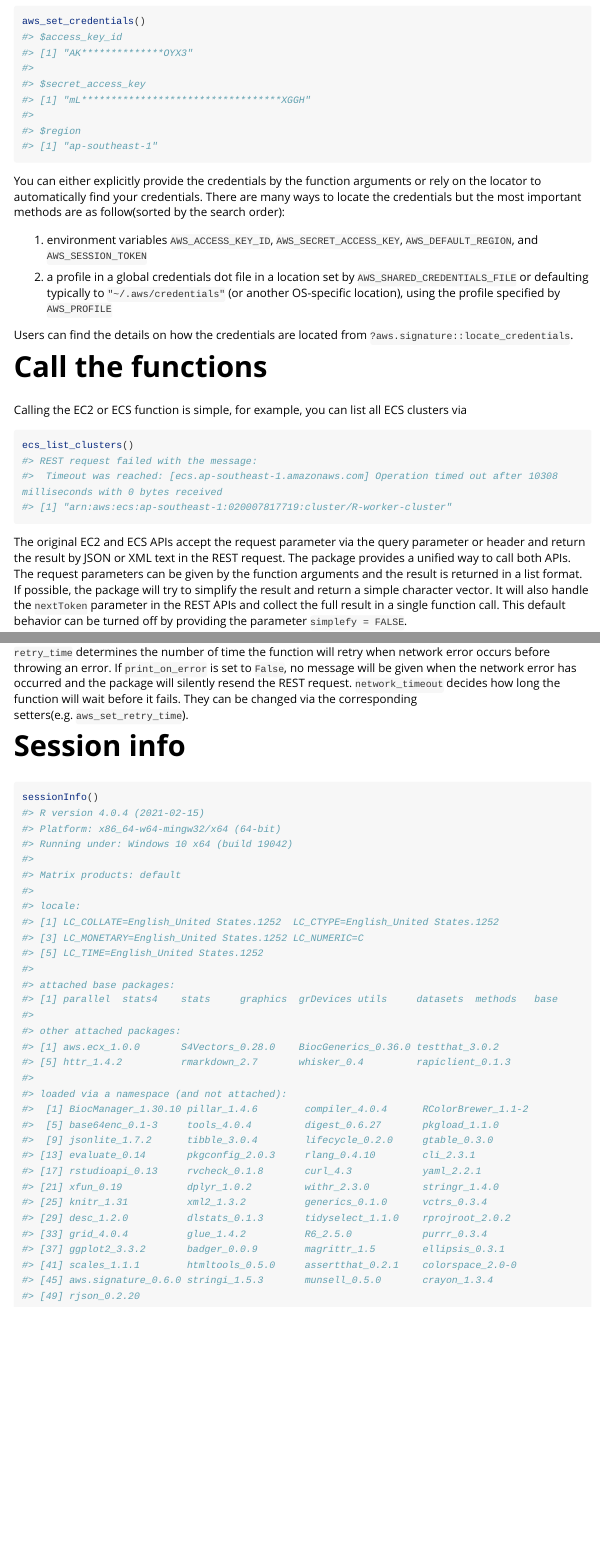
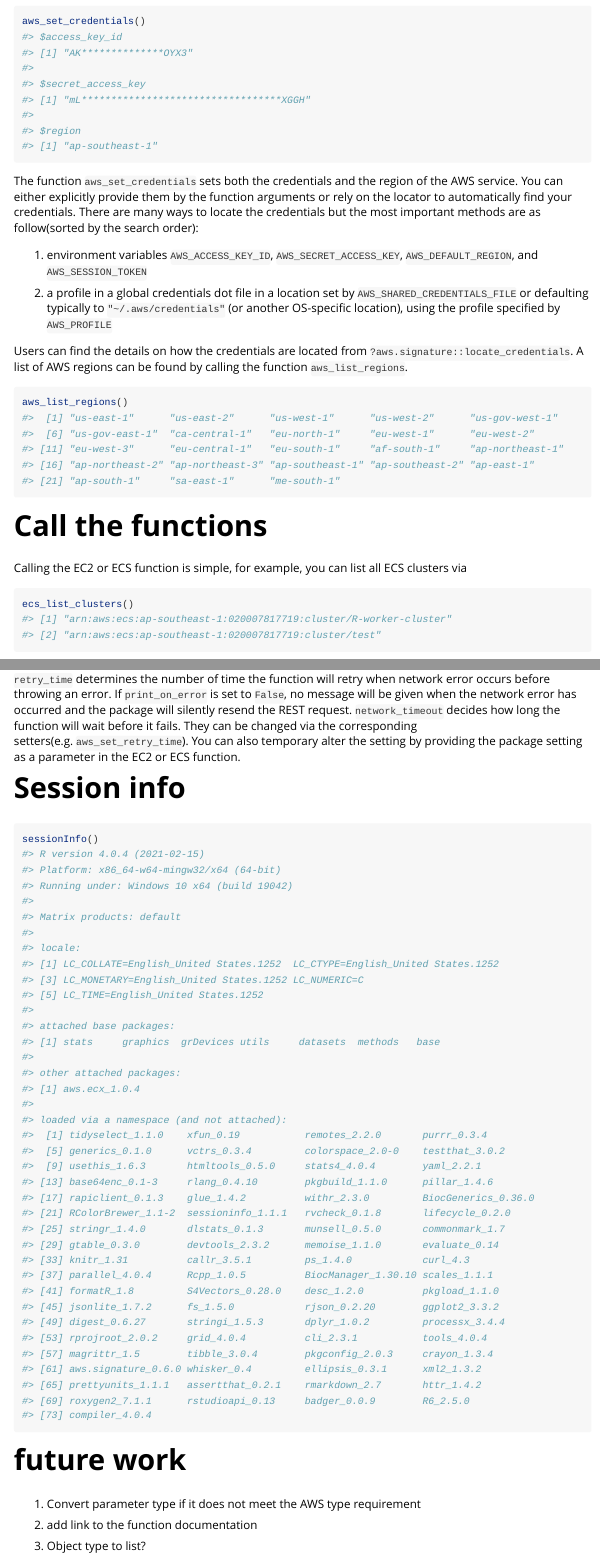
Before and after one commit to Jiefei-Wang/aws.ecx, an R Markdown document (vignettes/quick-start-guide.Rmd): the page in a window 1100 px wide, from 380 px down, and a second part further down, joined at a grey line. Rendered offline with R 4.5, knitr and Pandoc, with nearby package versions; long lines of code are wrapped; badge pictures from the web are left out.

Commit message:
add `aws_list_regions` function

````diff
--- a/vignettes/quick-start-guide.Rmd
+++ b/vignettes/quick-start-guide.Rmd
@@ -36,10 +36,13 @@ aws_set_credentials()
 #> $region
 #> [1] "ap-southeast-1"
 ```
-You can either explicitly provide the credentials by the function arguments or rely on the locator to automatically find your credentials. There are many ways to locate the credentials but the most important methods are as follow(sorted by the search order):
+The function `aws_set_credentials` sets both the credentials and the region of the AWS service. You can either explicitly provide them by the function arguments or rely on the locator to automatically find your credentials. There are many ways to locate the credentials but the most important methods are as follow(sorted by the search order):
 
 1. environment variables `AWS_ACCESS_KEY_ID`, `AWS_SECRET_ACCESS_KEY`, `AWS_DEFAULT_REGION`, and `AWS_SESSION_TOKEN`
 
 2. a profile in a global credentials dot file in a location set by `AWS_SHARED_CREDENTIALS_FILE` or defaulting typically to `"~/.aws/credentials"` (or another OS-specific location), using the profile specified by `AWS_PROFILE`
 
-Users can find the details on how the credentials are located from `?aws.signature::locate_credentials`.
+Users can find the details on how the credentials are located from `?aws.signature::locate_credentials`. A list of AWS regions can be found by calling the function `aws_list_regions`.
+
+```r
+aws_list_regions()
@@ -51,9 +61,8 @@ Calling the EC2 or ECS function is simple, for example, you can list all ECS clu
 
 ```r
 ecs_list_clusters()
-#> REST request failed with the message:
-#>  Timeout was reached: [ecs.ap-southeast-1.amazonaws.com] Operation timed out after 10308 milliseconds with 0 bytes received
 #> [1] "arn:aws:ecs:ap-southeast-1:020007817719:cluster/R-worker-cluster"
+#> [2] "arn:aws:ecs:ap-southeast-1:020007817719:cluster/test"
 ```
 The original EC2 and ECS APIs accept the request parameter via the query parameter or header and return the result by JSON or XML text in the REST request. The package provides a unified way to call both APIs. The request parameters can be given by the function arguments and the result is returned in a list format. If possible, the package will try to simplify the result and return a simple character vector. It will also handle the `nextToken` parameter in the REST APIs and collect the full result in a single function call. This default behavior can be turned off by providing the parameter `simplefy = FALSE`.
 
@@ -240,5 +250,5 @@ aws_get_network_timeout()
 ```
-`retry_time` determines the number of time the function will retry when network error occurs before throwing an error. If `print_on_error` is set to `False`, no message will be given when the network error has occurred and the package will silently resend the REST request. `network_timeout` decides how long the function will wait before it fails. They can be changed via the corresponding setters(e.g. `aws_set_retry_time`).
+`retry_time` determines the number of time the function will retry when network error occurs before throwing an error. If `print_on_error` is set to `False`, no message will be given when the network error has occurred and the package will silently resend the REST request. `network_timeout` decides how long the function will wait before it fails. They can be changed via the corresponding setters(e.g. `aws_set_retry_time`). You can also temporary alter the setting by providing the package setting as a parameter in the EC2 or ECS function.
 
 # Session info
 
@@ -256,24 +266,36 @@ sessionInfo()
 #> [5] LC_TIME=English_United States.1252
 #>
 #> attached base packages:
-#> [1] parallel  stats4    stats     graphics  grDevices utils     datasets  methods   base
+#> [1] stats     graphics  grDevices utils     datasets  methods   base
 #>
 #> other attached packages:
-#> [1] aws.ecx_1.0.0       S4Vectors_0.28.0    BiocGenerics_0.36.0 testthat_3.0.2
-#> [5] httr_1.4.2          rmarkdown_2.7       whisker_0.4         rapiclient_0.1.3
+#> [1] aws.ecx_1.0.4
 #>
 #> loaded via a namespace (and not attached):
-#>  [1] BiocManager_1.30.10 pillar_1.4.6        compiler_4.0.4      RColorBrewer_1.1-2
-#>  [5] base64enc_0.1-3     tools_4.0.4         digest_0.6.27       pkgload_1.1.0
-#>  [9] jsonlite_1.7.2      tibble_3.0.4        lifecycle_0.2.0     gtable_0.3.0
-#> [13] evaluate_0.14       pkgconfig_2.0.3     rlang_0.4.10        cli_2.3.1
-#> [17] rstudioapi_0.13     rvcheck_0.1.8       curl_4.3            yaml_2.2.1
-#> [21] xfun_0.19           dplyr_1.0.2         withr_2.3.0         stringr_1.4.0
-#> [25] knitr_1.31          xml2_1.3.2          generics_0.1.0      vctrs_0.3.4
-#> [29] desc_1.2.0          dlstats_0.1.3       tidyselect_1.1.0    rprojroot_2.0.2
-#> [33] grid_4.0.4          glue_1.4.2          R6_2.5.0            purrr_0.3.4
-#> [37] ggplot2_3.3.2       badger_0.0.9        magrittr_1.5        ellipsis_0.3.1
-#> [41] scales_1.1.1        htmltools_0.5.0     assertthat_0.2.1    colorspace_2.0-0
-#> [45] aws.signature_0.6.0 stringi_1.5.3       munsell_0.5.0       crayon_1.3.4
-#> [49] rjson_0.2.20
+#>  [1] tidyselect_1.1.0    xfun_0.19           remotes_2.2.0       purrr_0.3.4
+#>  [5] generics_0.1.0      vctrs_0.3.4         colorspace_2.0-0    testthat_3.0.2
+#>  [9] usethis_1.6.3       htmltools_0.5.0     stats4_4.0.4        yaml_2.2.1
+#> [13] base64enc_0.1-3     rlang_0.4.10        pkgbuild_1.1.0      pillar_1.4.6
+#> [17] rapiclient_0.1.3    glue_1.4.2          withr_2.3.0         BiocGenerics_0.36.0
+#> [21] RColorBrewer_1.1-2  sessioninfo_1.1.1   rvcheck_0.1.8       lifecycle_0.2.0
+#> [25] stringr_1.4.0       dlstats_0.1.3       munsell_0.5.0       commonmark_1.7
+#> [29] gtable_0.3.0        devtools_2.3.2      memoise_1.1.0       evaluate_0.14
+#> [33] knitr_1.31          callr_3.5.1         ps_1.4.0            curl_4.3
+#> [37] parallel_4.0.4      Rcpp_1.0.5          BiocManager_1.30.10 scales_1.1.1
+#> [41] formatR_1.8         S4Vectors_0.28.0    desc_1.2.0          pkgload_1.1.0
+#> [45] jsonlite_1.7.2      fs_1.5.0            rjson_0.2.20        ggplot2_3.3.2
+#> [49] digest_0.6.27       stringi_1.5.3       dplyr_1.0.2         processx_3.4.4
+#> [53] rprojroot_2.0.2     grid_4.0.4          cli_2.3.1           tools_4.0.4
+#> [57] magrittr_1.5        tibble_3.0.4        pkgconfig_2.0.3     crayon_1.3.4
+#> [61] aws.signature_0.6.0 whisker_0.4         ellipsis_0.3.1      xml2_1.3.2
+#> [65] prettyunits_1.1.1   assertthat_0.2.1    rmarkdown_2.7       httr_1.4.2
+#> [69] roxygen2_7.1.1      rstudioapi_0.13     badger_0.0.9        R6_2.5.0
+#> [73] compiler_4.0.4
 ```
+
+# future work
+1. Convert parameter type if it does not meet the AWS type requirement
+
+2. add link to the function documentation
+
+3. Object type to list?
````
Also changed, not shown: R/aws-credentials.R (+30 -1 lines), inst/quick-start-guide.raw.Rmd (+6 -2 lines), README.md, vignettes/quick-start-guide.Rmd (20 more changed lines), 4 other files.
